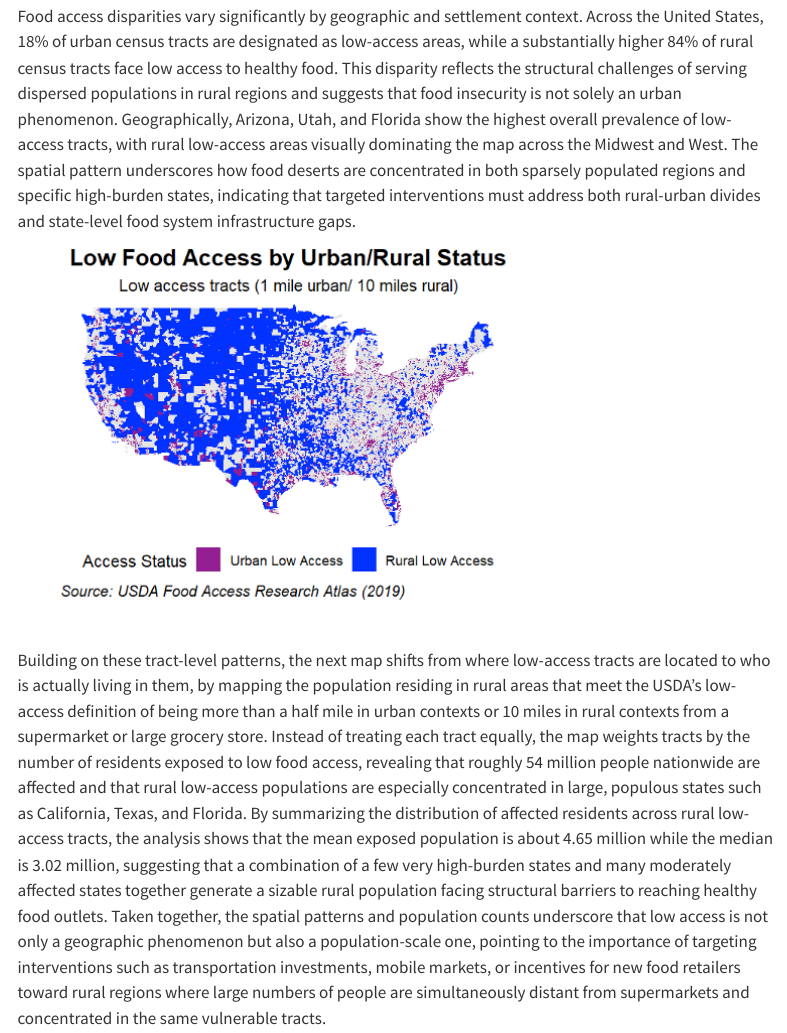
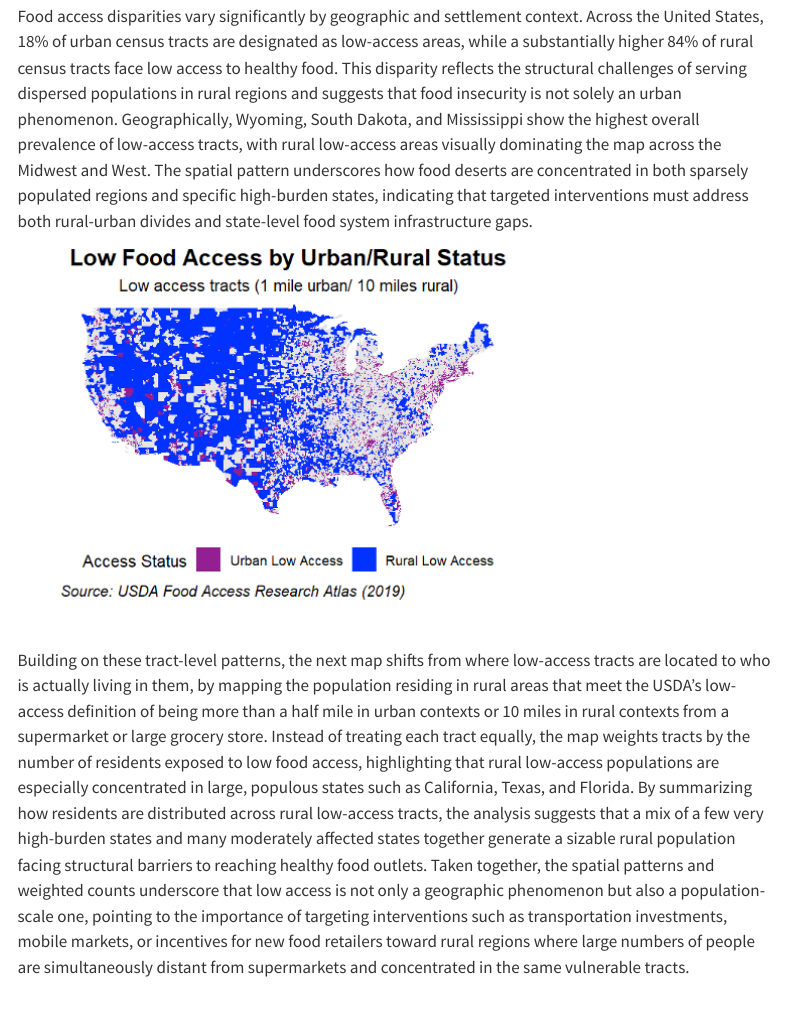
Before and after one commit to festrada0817/STA9750-2025-FALL, a Quarto document (FinalProjectPresentation2025.qmd): the page in a window 1100 px wide, from 4140 px down. Rendered offline with R 4.5, knitr and Pandoc in place of Quarto, with nearby package versions; menus at the side of the page are left out.

Commit message:
updated spacing

```diff
--- a/FinalProjectPresentation2025.qmd
+++ b/FinalProjectPresentation2025.qmd
@@ -65,9 +65,9 @@ For a more detailed description of the modeling steps and diagnostics, see [here
 
 ## Analytical Q2: How does low access to healthy food vary across the US?##
-Food access disparities vary significantly by geographic and settlement context. Across the United States, 18% of urban census tracts are designated as low-access areas, while a substantially higher 84% of rural census tracts face low access to healthy food. This disparity reflects the structural challenges of serving dispersed populations in rural regions and suggests that food insecurity is not solely an urban phenomenon. Geographically, Arizona, Utah, and Florida show the highest overall prevalence of low-access tracts, with rural low-access areas visually dominating the map across the Midwest and West. The spatial pattern underscores how food deserts are concentrated in both sparsely populated regions and specific high-burden states, indicating that targeted interventions must address both rural-urban divides and state-level food system infrastructure gaps.
+Food access disparities vary significantly by geographic and settlement context. Across the United States, 18% of urban census tracts are designated as low-access areas, while a substantially higher 84% of rural census tracts face low access to healthy food. This disparity reflects the structural challenges of serving dispersed populations in rural regions and suggests that food insecurity is not solely an urban phenomenon. Geographically, Wyoming, South Dakota, and Mississippi show the highest overall prevalence of low-access tracts, with rural low-access areas visually dominating the map across the Midwest and West. The spatial pattern underscores how food deserts are concentrated in both sparsely populated regions and specific high-burden states, indicating that targeted interventions must address both rural-urban divides and state-level food system infrastructure gaps.
 ![](2.1.jpeg)
 
-Building on these tract-level patterns, the next map shifts from where low-access tracts are located to who is actually living in them, by mapping the population residing in rural areas that meet the USDA’s low-access definition of being more than a half mile in urban contexts or 10 miles in rural contexts from a supermarket or large grocery store. Instead of treating each tract equally, the map weights tracts by the number of residents exposed to low food access, revealing that roughly 54 million people nationwide are affected and that rural low-access populations are especially concentrated in large, populous states such as California, Texas, and Florida. By summarizing the distribution of affected residents across rural low-access tracts, the analysis shows that the mean exposed population is about 4.65 million while the median is 3.02 million, suggesting that a combination of a few very high-burden states and many moderately affected states together generate a sizable rural population facing structural barriers to reaching healthy food outlets. Taken together, the spatial patterns and population counts underscore that low access is not only a geographic phenomenon but also a population-scale one, pointing to the importance of targeting interventions such as transportation investments, mobile markets, or incentives for new food retailers toward rural regions where large numbers of people are simultaneously distant from supermarkets and concentrated in the same vulnerable tracts.
+Building on these tract-level patterns, the next map shifts from where low-access tracts are located to who is actually living in them, by mapping the population residing in rural areas that meet the USDA’s low-access definition of being more than a half mile in urban contexts or 10 miles in rural contexts from a supermarket or large grocery store. Instead of treating each tract equally, the map weights tracts by the number of residents exposed to low food access, highlighting that rural low-access populations are especially concentrated in large, populous states such as California, Texas, and Florida. By summarizing how residents are distributed across rural low-access tracts, the analysis suggests that a mix of a few very high-burden states and many moderately affected states together generate a sizable rural population facing structural barriers to reaching healthy food outlets. Taken together, the spatial patterns and weighted counts underscore that low access is not only a geographic phenomenon but also a population-scale one, pointing to the importance of targeting interventions such as transportation investments, mobile markets, or incentives for new food retailers toward rural regions where large numbers of people are simultaneously distant from supermarkets and concentrated in the same vulnerable tracts.
 ![](2.2.jpeg)
 
 For a more detailed description of the modeling steps and diagnostics, see [here](https://reallyluckywombat.github.io/STA9750-2025-FALL/individual_report.html).
```
Also changed, not shown: FinalProjectPresentation2025.qmd (2 more changed lines).
